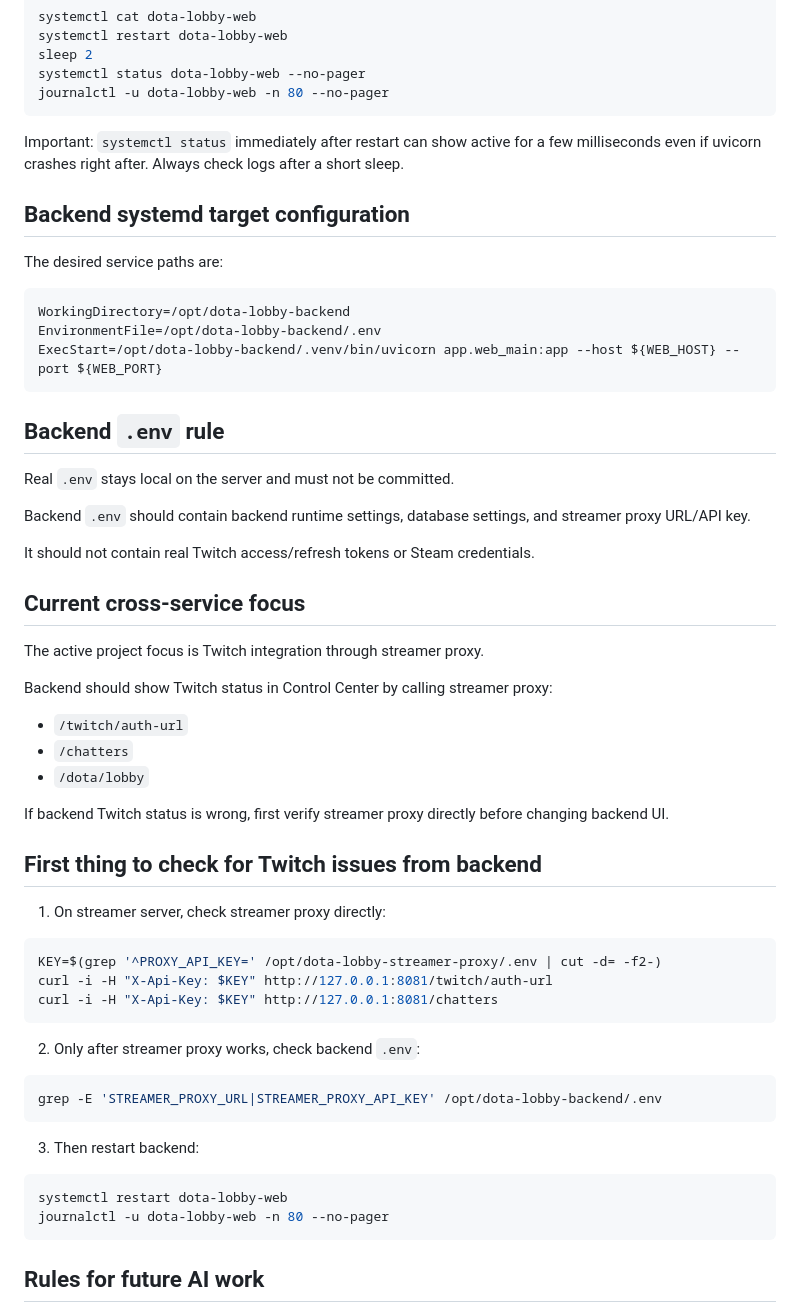
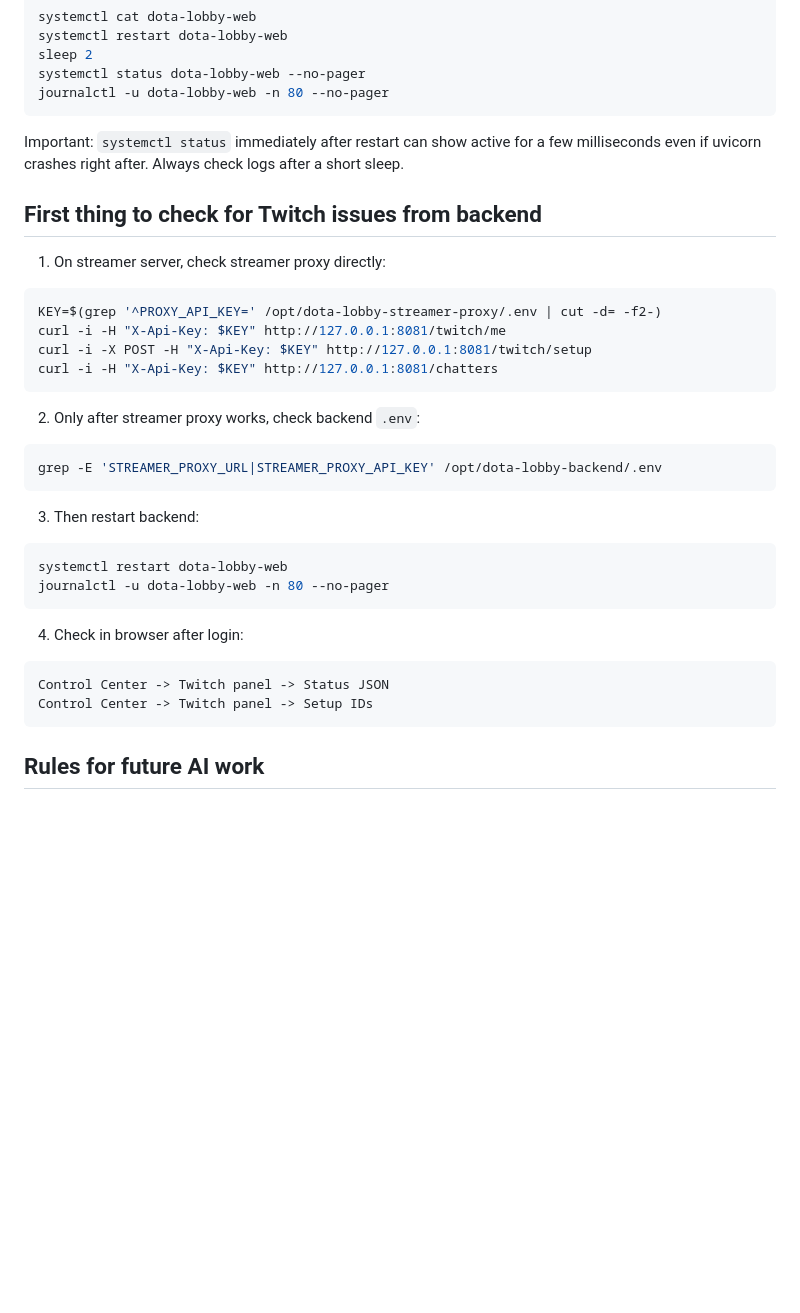
Before and after one commit to tyuh0611-cyber/dota-lobby-backend, a Markdown page: docs/CURRENT_STATUS.md, the part around one of its changes. GitHub-like rendering; blank space fills up the shorter version.

````diff
--- a/docs/CURRENT_STATUS.md
+++ b/docs/CURRENT_STATUS.md
@@ -123,43 +183,14 @@ journalctl -u dota-lobby-web -n 80 --no-pager
 
 Important: `systemctl status` immediately after restart can show active for a few milliseconds even if uvicorn crashes right after. Always check logs after a short sleep.
 
-## Backend systemd target configuration
-
-The desired service paths are:
-
-```ini
-WorkingDirectory=/opt/dota-lobby-backend
-EnvironmentFile=/opt/dota-lobby-backend/.env
-ExecStart=/opt/dota-lobby-backend/.venv/bin/uvicorn app.web_main:app --host ${WEB_HOST} --port ${WEB_PORT}
-```
-
-## Backend `.env` rule
-
-Real `.env` stays local on the server and must not be committed.
-
-Backend `.env` should contain backend runtime settings, database settings, and streamer proxy URL/API key.
-
-It should not contain real Twitch access/refresh tokens or Steam credentials.
-
-## Current cross-service focus
-
-The active project focus is Twitch integration through streamer proxy.
-
-Backend should show Twitch status in Control Center by calling streamer proxy:
-
-- `/twitch/auth-url`
-- `/chatters`
-- `/dota/lobby`
-
-If backend Twitch status is wrong, first verify streamer proxy directly before changing backend UI.
-
 ## First thing to check for Twitch issues from backend
 
 1. On streamer server, check streamer proxy directly:
 
 ```bash
 KEY=$(grep '^PROXY_API_KEY=' /opt/dota-lobby-streamer-proxy/.env | cut -d= -f2-)
-curl -i -H "X-Api-Key: $KEY" http://127.0.0.1:8081/twitch/auth-url
+curl -i -H "X-Api-Key: $KEY" http://127.0.0.1:8081/twitch/me
+curl -i -X POST -H "X-Api-Key: $KEY" http://127.0.0.1:8081/twitch/setup
 curl -i -H "X-Api-Key: $KEY" http://127.0.0.1:8081/chatters
 ```
 
@@ -174,6 +205,13 @@ grep -E 'STREAMER_PROXY_URL|STREAMER_PROXY_API_KEY' /opt/dota-lobby-backend/.env
 ```bash
 systemctl restart dota-lobby-web
 journalctl -u dota-lobby-web -n 80 --no-pager
+```
+
+4. Check in browser after login:
+
+```text
+Control Center -> Twitch panel -> Status JSON
+Control Center -> Twitch panel -> Setup IDs
 ```
 
 ## Rules for future AI work
````
Also changed, not shown: other parts of docs/CURRENT_STATUS.md (+65 -5 lines).
